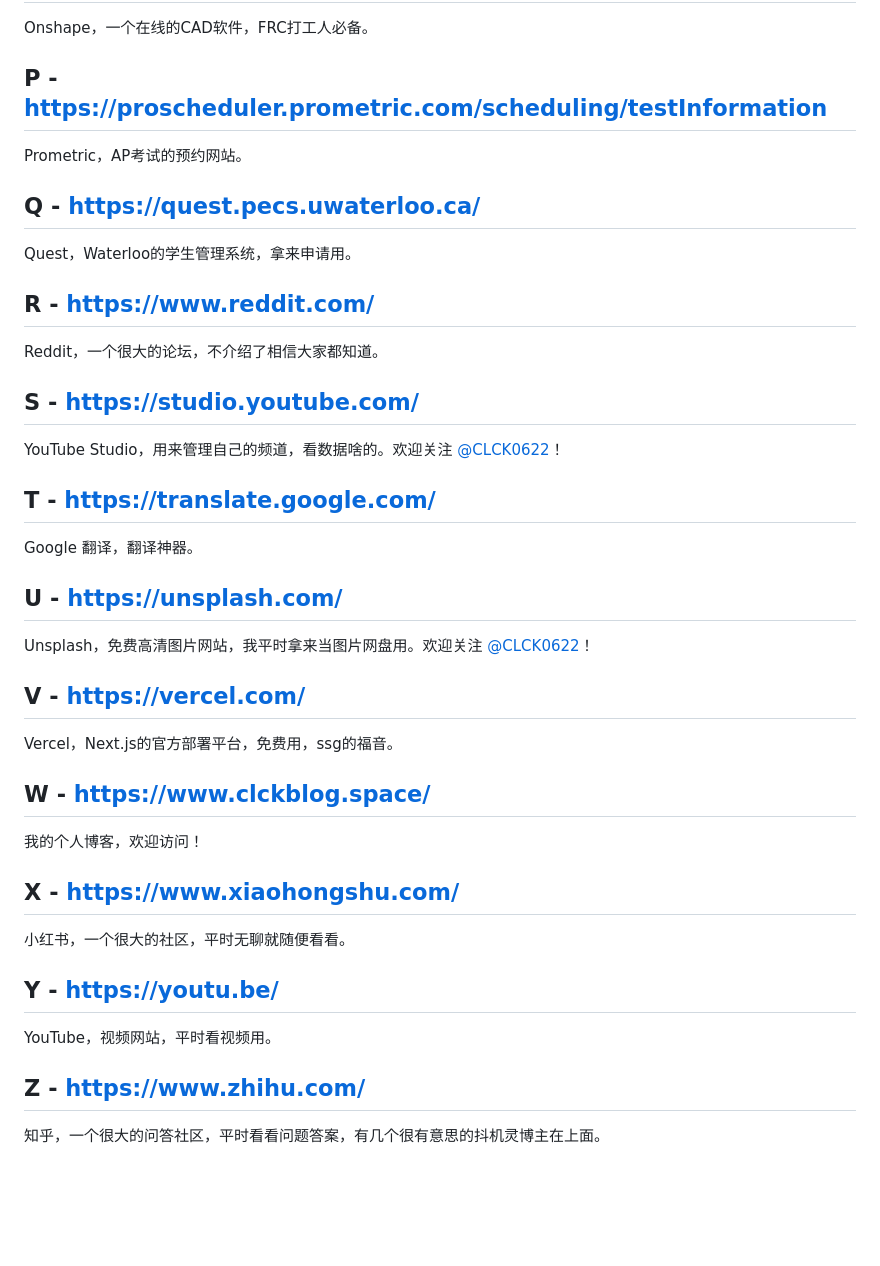
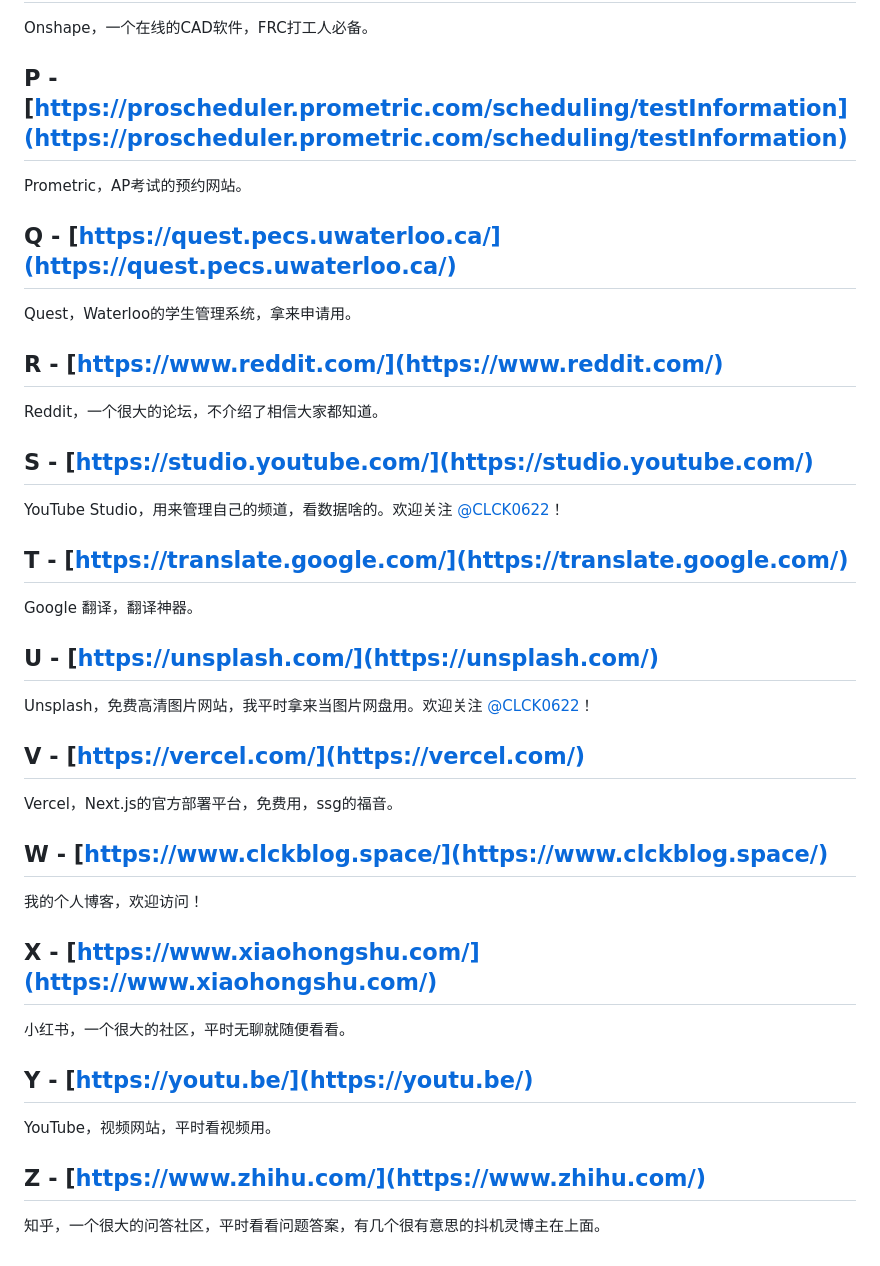
Before and after one commit to CLCK0622/Personal-Site, a Markdown page: src/blog/a2z.md, the part around the change printed below. Rendered like a GitHub page; blank space fills up the shorter version.

```diff
--- a/src/blog/a2z.md
+++ b/src/blog/a2z.md
@@ -70,46 +70,46 @@ Next.js，React 的一个扩展，用来做静态网站生成器。个人觉得
 
 Onshape，一个在线的CAD软件，FRC打工人必备。
 
-## P - https://proscheduler.prometric.com/scheduling/testInformation
+## P - [https://proscheduler.prometric.com/scheduling/testInformation](https://proscheduler.prometric.com/scheduling/testInformation)
 
 Prometric，AP考试的预约网站。
 
-## Q - https://quest.pecs.uwaterloo.ca/
+## Q - [https://quest.pecs.uwaterloo.ca/](https://quest.pecs.uwaterloo.ca/)
 
 Quest，Waterloo的学生管理系统，拿来申请用。
 
-## R - https://www.reddit.com/
+## R - [https://www.reddit.com/](https://www.reddit.com/)
 
 Reddit，一个很大的论坛，不介绍了相信大家都知道。
 
-## S - https://studio.youtube.com/
+## S - [https://studio.youtube.com/](https://studio.youtube.com/)
 
 YouTube Studio，用来管理自己的频道，看数据啥的。欢迎关注 [@CLCK0622](https://www.youtube.com/channel/UChaXuBHJ5bMCh9S_cVFgRSg)！
 
-## T - https://translate.google.com/
+## T - [https://translate.google.com/](https://translate.google.com/)
 
 Google 翻译，翻译神器。
 
-## U - https://unsplash.com/
+## U - [https://unsplash.com/](https://unsplash.com/)
 
 Unsplash，免费高清图片网站，我平时拿来当图片网盘用。欢迎关注 [@CLCK0622](https://unsplash.com/@clck0622)！
 
-## V - https://vercel.com/
+## V - [https://vercel.com/](https://vercel.com/)
 
 Vercel，Next.js的官方部署平台，免费用，ssg的福音。
 
-## W - https://www.clckblog.space/
+## W - [https://www.clckblog.space/](https://www.clckblog.space/)
 
 我的个人博客，欢迎访问！
 
-## X - https://www.xiaohongshu.com/
+## X - [https://www.xiaohongshu.com/](https://www.xiaohongshu.com/)
 
 小红书，一个很大的社区，平时无聊就随便看看。
 
-## Y - https://youtu.be/
+## Y - [https://youtu.be/](https://youtu.be/)
 
 YouTube，视频网站，平时看视频用。
 
-## Z - https://www.zhihu.com/
+## Z - [https://www.zhihu.com/](https://www.zhihu.com/)
 
 知乎，一个很大的问答社区，平时看看问题答案，有几个很有意思的抖机灵博主在上面。
```
Also changed, not shown: other parts of src/blog/a2z.md (+17 -17 lines).
